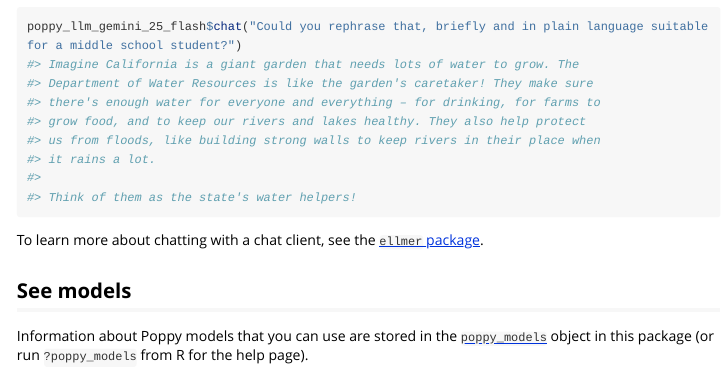
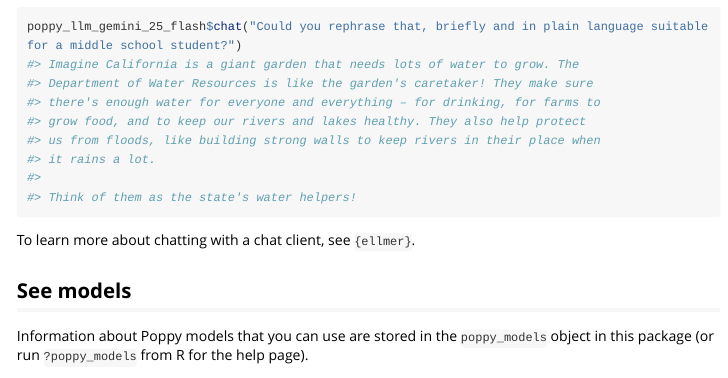
Before and after one commit to lucy-dwr/poppychat, an R Markdown document (vignettes/quickstart.Rmd): the page in a window 1100 px wide, from 1410 px down. Rendered offline with R 4.5, knitr and Pandoc, with nearby package versions; long lines of code are wrapped.

Commit message:
Improve linking in quickstart

````diff
--- a/vignettes/quickstart.Rmd
+++ b/vignettes/quickstart.Rmd
@@ -97,11 +97,11 @@ poppy_llm_gemini_25_flash$chat("Could you rephrase that, briefly and in plain la
 #> Think of them as the state's water helpers!
 ```
 
-To learn more about chatting with a chat client, see the [`ellmer` package](https://ellmer.tidyverse.org/index.html).
+To learn more about chatting with a chat client, see `{ellmer}`.
 
 ## See models
 
-Information about Poppy models that you can use are stored in the [`poppy_models`](https://lucy-dwr.github.io/poppychat/reference/poppy_models.html) object in this package (or run `?poppy_models` from R for the help page).
+Information about Poppy models that you can use are stored in the `poppy_models` object in this package (or run `?poppy_models` from R for the help page).
 
 ```{r view_models}
 dplyr::glimpse(poppy_models)
````
